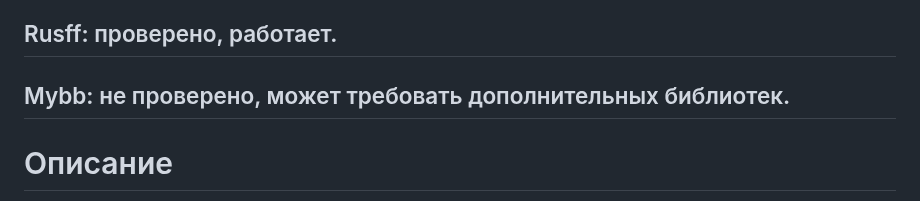
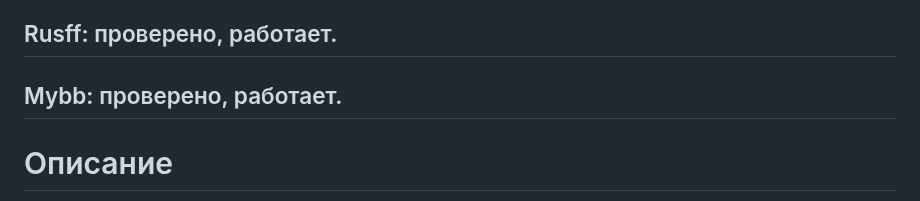
Before and after one commit to 4eDo/mybb, a Markdown page: fill_code_as_form/readme.md, the part around the change. GitHub-like rendering.

```diff
--- a/fill_code_as_form/readme.md
+++ b/fill_code_as_form/readme.md
@@ -2,7 +2,7 @@
 - Маяк: [Заполнение кодов через форму](https://mayak.f-rpg.me/viewtopic.php?id=591)
 
 ## Rusff: проверено, работает.
-## Mybb: не проверено, может требовать дополнительных библиотек.
+## Mybb: проверено, работает.
 
 # Описание
 Этот скрипт позволяет добавить под пост кнопку "Заполнение кодов". При нажатии на кнопку появляется окошко со списком доступных кодов. При выборе кода появляется форма, где в поля можно ввести значения. При нажатии на кнопку "Получить код" в поле ответа будет вставлен уже заполненный код.
```
